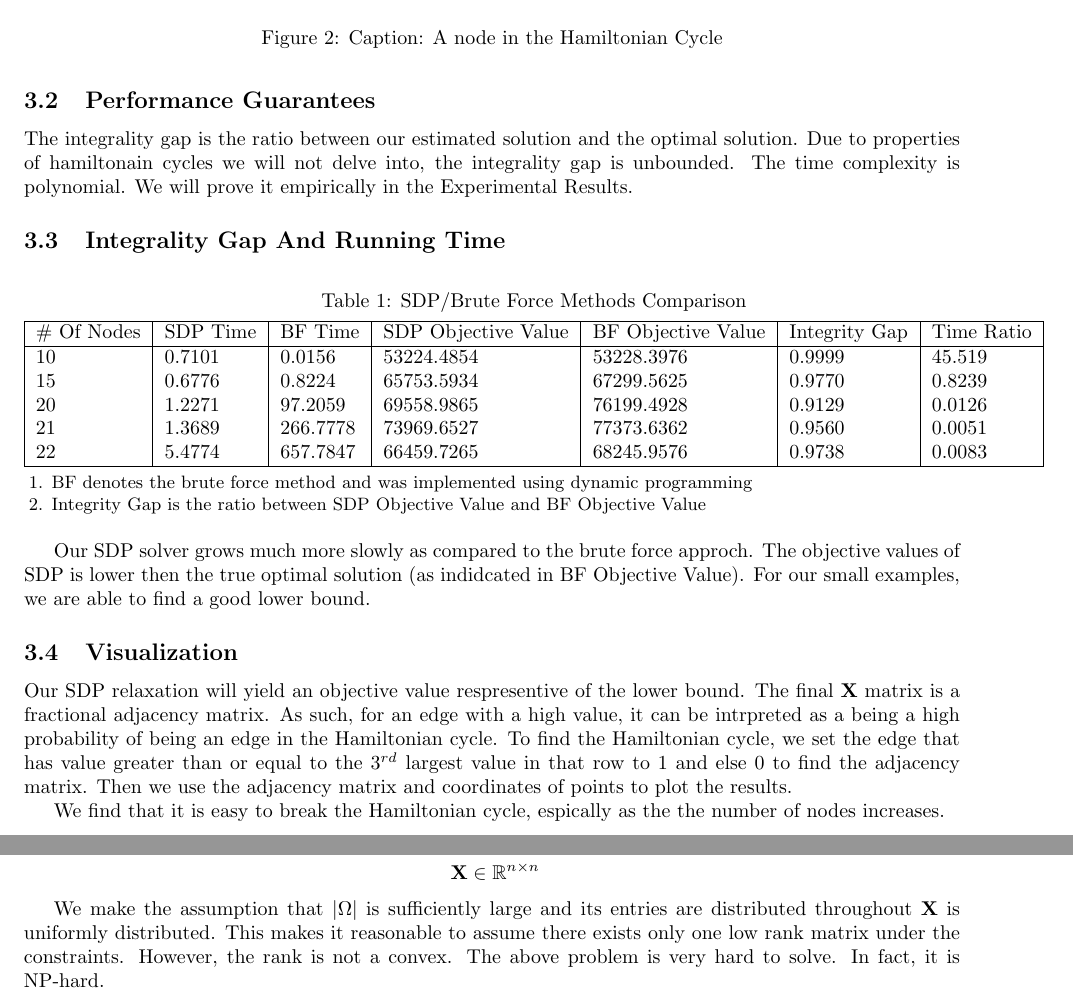
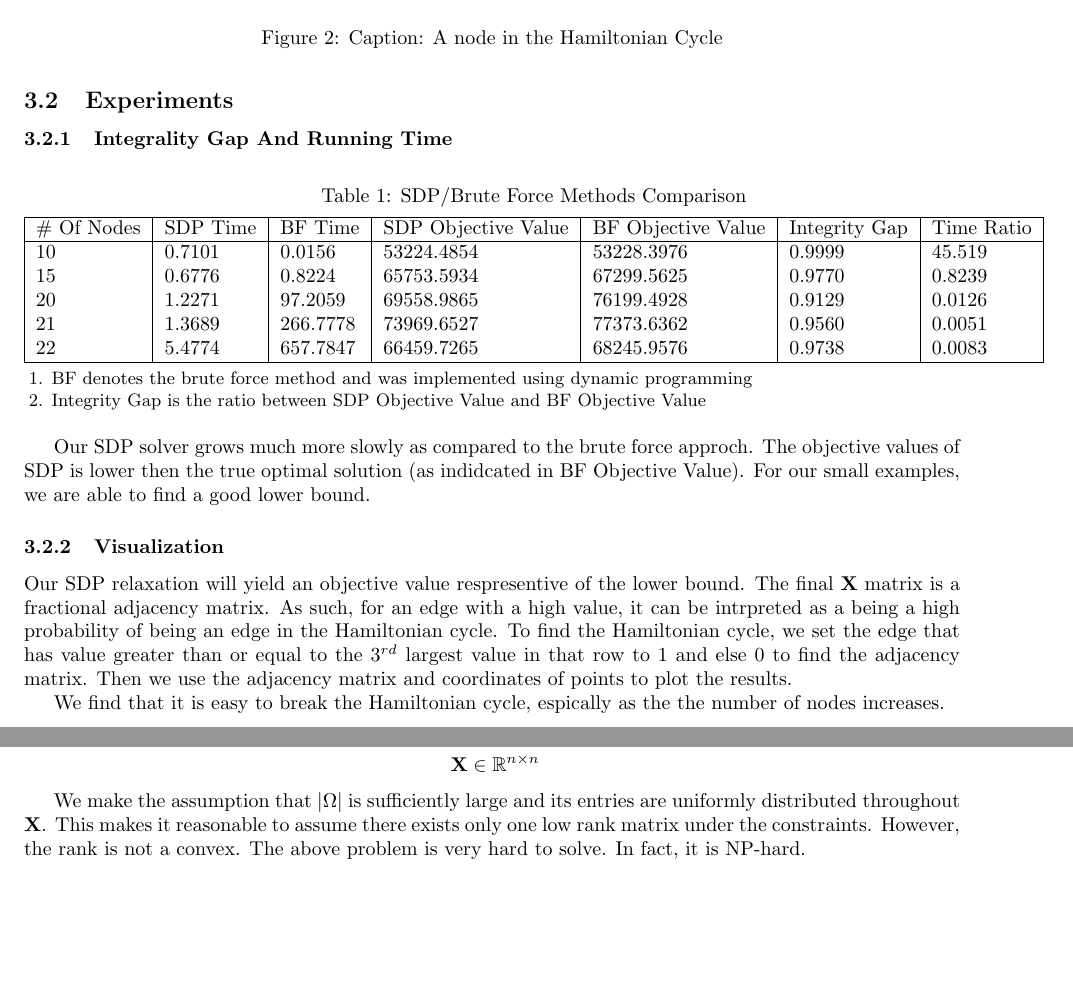
Before and after one commit to Xinshi0726/SDP-Relxations-With-Applications, a LaTeX document (Report/Report.tex): two parts of pages 5 and 6 of 11, joined at a grey line, cut so that both start at the same text, the shorter picture padded with empty space. Compiled offline with pdfLaTeX.

Commit message:
minor edits

```diff
--- a/Report/Report.tex
+++ b/Report/Report.tex
@@ -256,13 +264,10 @@ The constraint is making sure weighted graph corresponding to X (as a weighted a
     \caption{Caption: A node in the Hamiltonian Cycle}
     \label{fig:degrees}
 \end{figure}
-\subsection{Performance Guarantees}
-The integrality gap is the ratio between our estimated solution and the optimal solution.
-Due to properties of hamiltonain cycles we will not delve into, the integrality gap is unbounded.
-The time complexity is polynomial. We will prove it empirically in the Experimental Results.
 
-% \section{Experimental Results}
-\subsection{Integrality Gap And Running Time}
+\subsection{Experiments}
+
+\subsubsection{Integrality Gap And Running Time}
 \begin{table}[!ht]
 \begin{threeparttable}
 \caption{SDP/Brute Force Methods Comparison}
@@ -288,7 +293,7 @@ The time complexity is polynomial. We will prove it empirically in the Experimen
 Our SDP solver grows much more slowly as compared to the brute force approch. The objective values of
 SDP is lower then the true optimal solution (as indidcated in BF Objective Value). For our small examples, we
 are able to find a good lower bound.
-\subsection{Visualization}
+\subsubsection{Visualization}
 Our SDP relaxation will yield an objective value respresentive of the lower bound.
 The final $\mathbf{X}$ matrix is a fractional adjacency matrix. As such, for an edge with a high value,
 it can be intrpreted as a being a high probability of being an edge in the Hamiltonian cycle.
@@ -365,8 +370,8 @@ it seems resonable that we would like to solve the following optimization proble
   \end{aligned}
 \end{equation*}
 
-We make the assumption that $|\Omega|$ is sufficiently large and its entries are distributed throughout
-$\mathbf{X}$ is uniformly distributed.
+We make the assumption that $|\Omega|$ is sufficiently large and its entries are uniformly distributed throughout
+$\mathbf{X}$.
 This makes it reasonable to assume there exists only one low rank matrix under the constraints.
 However, the rank is not a convex. The above problem is very hard to solve. In fact, it is NP-hard.
 
```
Also changed, not shown: Presentation/SDP_Presentation.tex (+13 -0 lines), Report/Report.tex (8 more changed lines).
